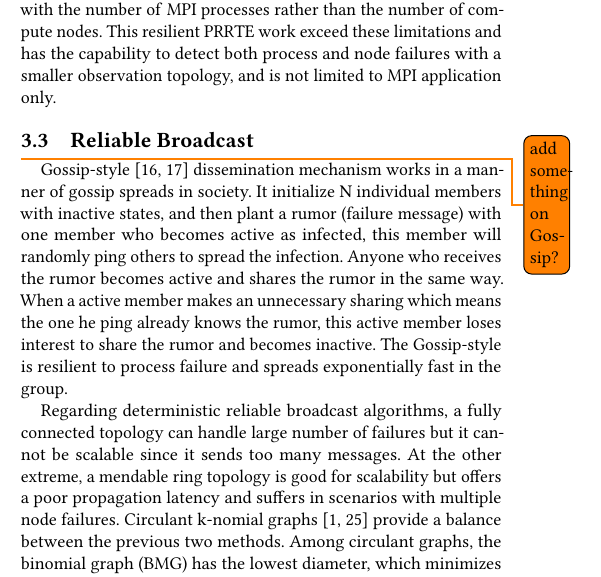
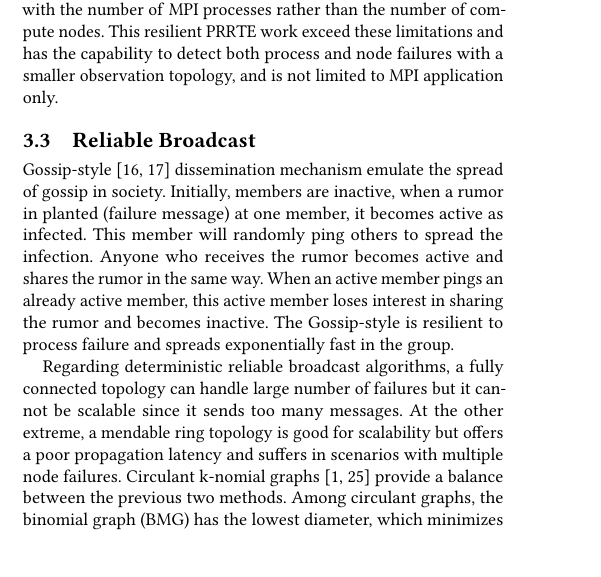
Before and after one commit to dong0321/paco_ft, a LaTeX paper (eurompi19-prrte-detector.tex): part of one column of page 3 of 11, cut so that both start at the same text, the shorter picture padded with empty space. Compiled offline with pdfLaTeX.

Commit message:
Update the gossip text

```diff
--- a/eurompi19-prrte-detector.tex
+++ b/eurompi19-prrte-detector.tex
@@ -355,9 +355,8 @@ node failures with a smaller observation topology, and is not limited to
 MPI application only.
 
 \subsection{Reliable Broadcast}
-\todo{add something on Gossip?}
 %Notable efforts have been made for fault-tolerant communication based on logical network typologies~\cite{Luo18}.
-Gossip-style~\cite{infection-style,Abhinandan02} dissemination mechanism works in a manner of gossip spreads in society. It initialize N individual members with inactive states, and then plant a rumor (failure message) with one member who becomes active as infected, this member will randomly ping others to spread the infection. Anyone who receives the rumor becomes active and shares the rumor in the same way. When a active member makes an unnecessary sharing which means the one he ping already knows the rumor, this active member loses interest to share the rumor and becomes inactive. The Gossip-style is resilient to process failure and spreads exponentially fast in the group.
+Gossip-style~\cite{infection-style,Abhinandan02} dissemination mechanism emulate the spread of gossip in society. Initially, members are inactive, when a rumor in planted (failure message) at one member, it becomes active as infected. This member will randomly ping others to spread the infection. Anyone who receives the rumor becomes active and shares the rumor in the same way. When an active member pings an already active member, this active member loses interest in sharing the rumor and becomes inactive. The Gossip-style is resilient to process failure and spreads exponentially fast in the group.
 
 Regarding deterministic reliable broadcast algorithms, a fully connected topology can handle large number of failures but it cannot be scalable since it sends too many messages. At the other extreme, a mendable ring topology is good for scalability
 but offers a poor propagation latency and suffers in scenarios with multiple node failures.
```
